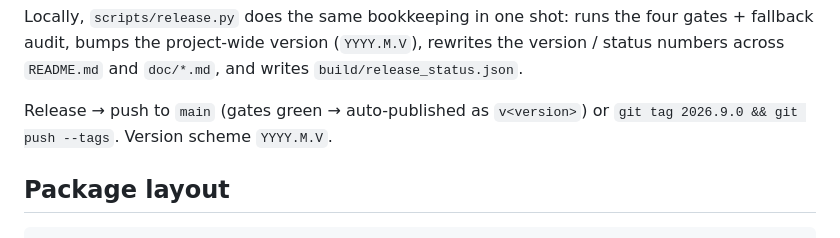
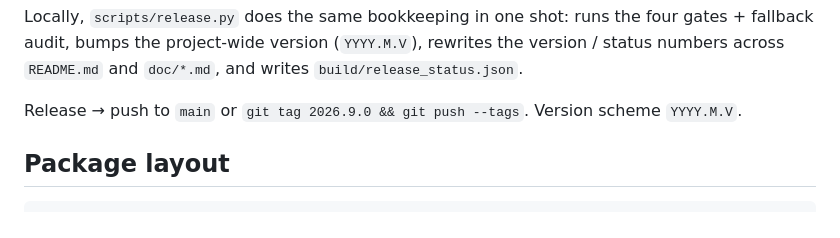
Before and after one commit to SeanHank/DrugOS, a Markdown page: README.md, the part around the change. Drawn GitHub-style.

Commit message:
doc: update README.md

```diff
--- a/README.md
+++ b/README.md
@@ -221,7 +221,7 @@ four gates + fallback audit, bumps the project-wide version (`YYYY.M.V`),
 rewrites the version / status numbers across `README.md` and `doc/*.md`, and
 writes `build/release_status.json`.
 
-Release → push to `main` (gates green → auto-published as `v<version>`) or
+Release → push to `main` or
 `git tag 2026.9.0 && git push --tags`. Version scheme `YYYY.M.V`.
 
 ## Package layout
```
